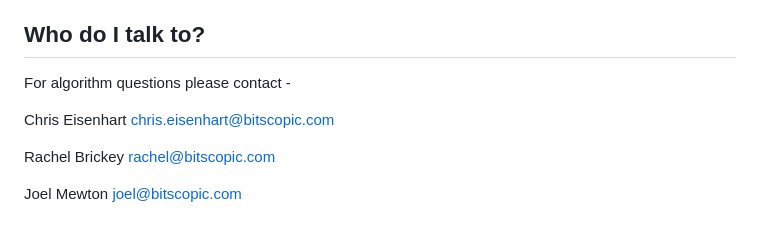
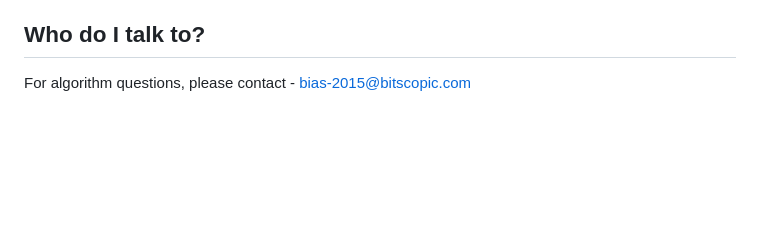
Before and after one commit to bitscopic/BIAS-2015, a Markdown page: README.md, the part around the change. Rendered like a GitHub page; blank space fills up the shorter version.

Commit message:
Revise contact details in README
Updated contact information for algorithm questions.

```diff
--- a/README.md
+++ b/README.md
@@ -245,10 +245,5 @@ https://doi.org/10.1186/s13073-025-01581-y
 
 
 ## Who do I talk to? ##
-For algorithm questions please contact -
-
-Chris Eisenhart chris.eisenhart@bitscopic.com
-
-Rachel Brickey rachel@bitscopic.com
-
-Joel Mewton joel@bitscopic.com
+For algorithm questions, please contact -
+bias-2015@bitscopic.com
```
